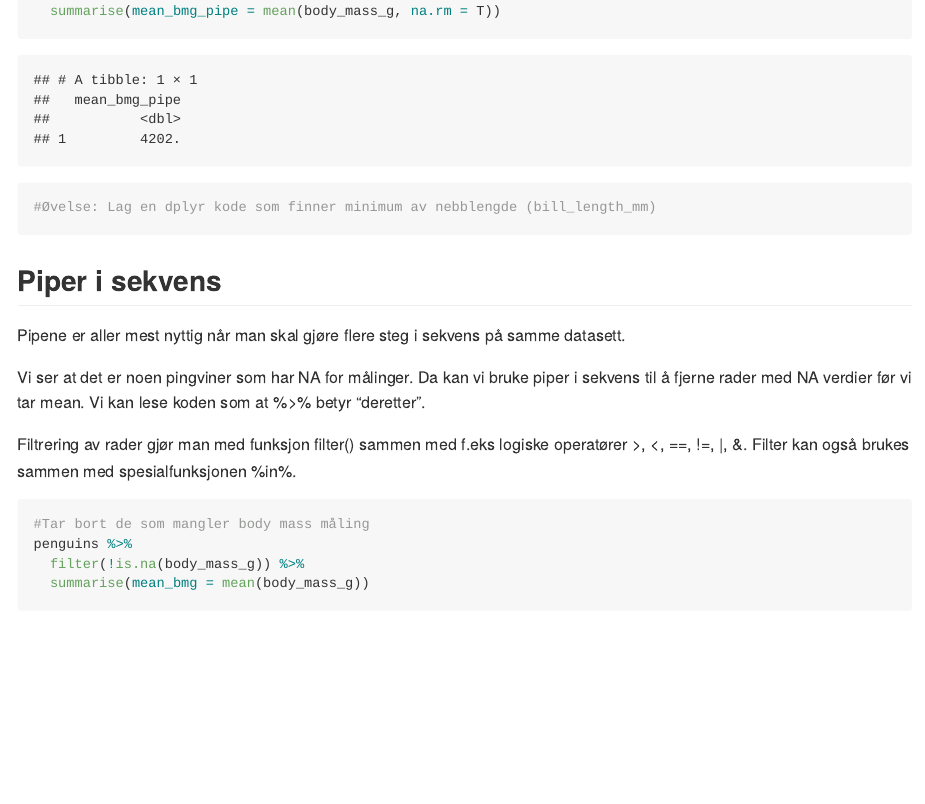
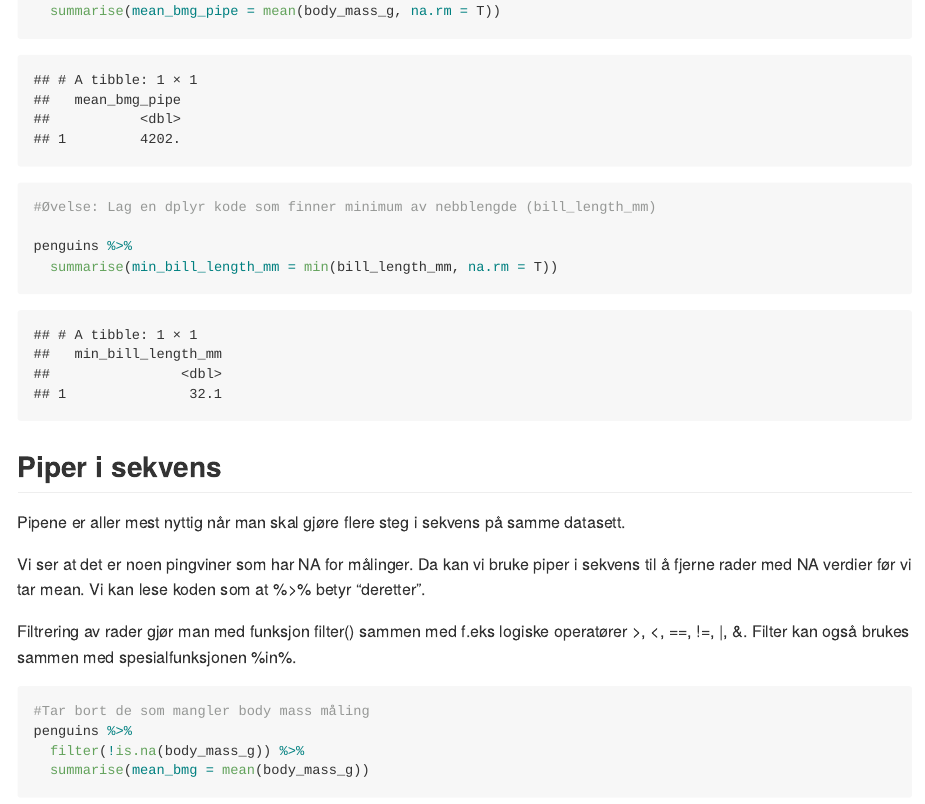
Before and after one commit to marie154/GitForBiostat, an R Markdown document (Pingviner.rmd): the page in a window 1100 px wide, from 1940 px down. Rendered offline with R 4.5, knitr and Pandoc, with nearby package versions; long lines of code are wrapped.

Commit message:
la til min. nebb lengde

````diff
--- a/Pingviner.rmd
+++ b/Pingviner.rmd
@@ -63,7 +63,8 @@ penguins %>%
 ```{r Øvelse 1}
 #Øvelse: Lag en dplyr kode som finner minimum av nebblengde (bill_length_mm)
 
-
+penguins %>%
+  summarise(min_bill_length_mm = min(bill_length_mm, na.rm = T))
 
 ```
 
````
